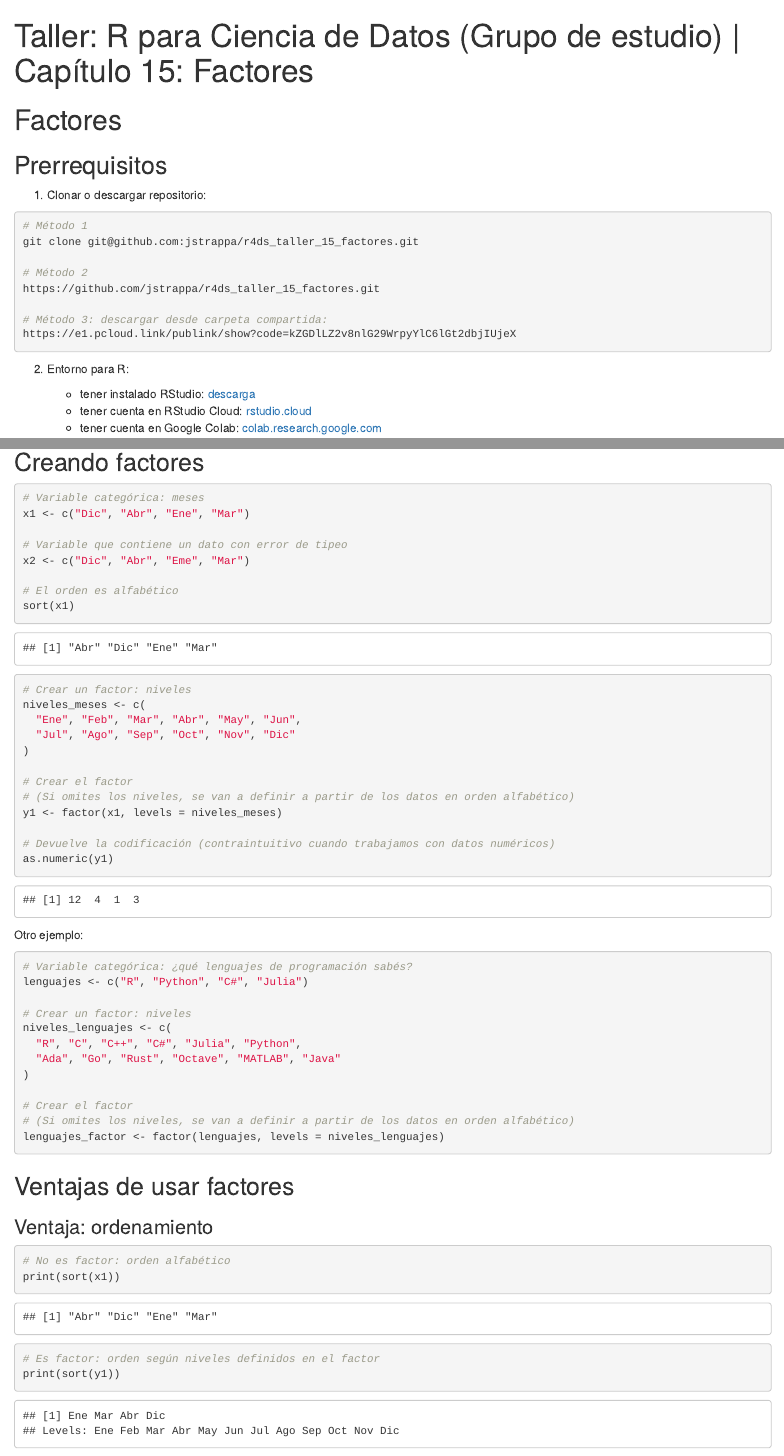
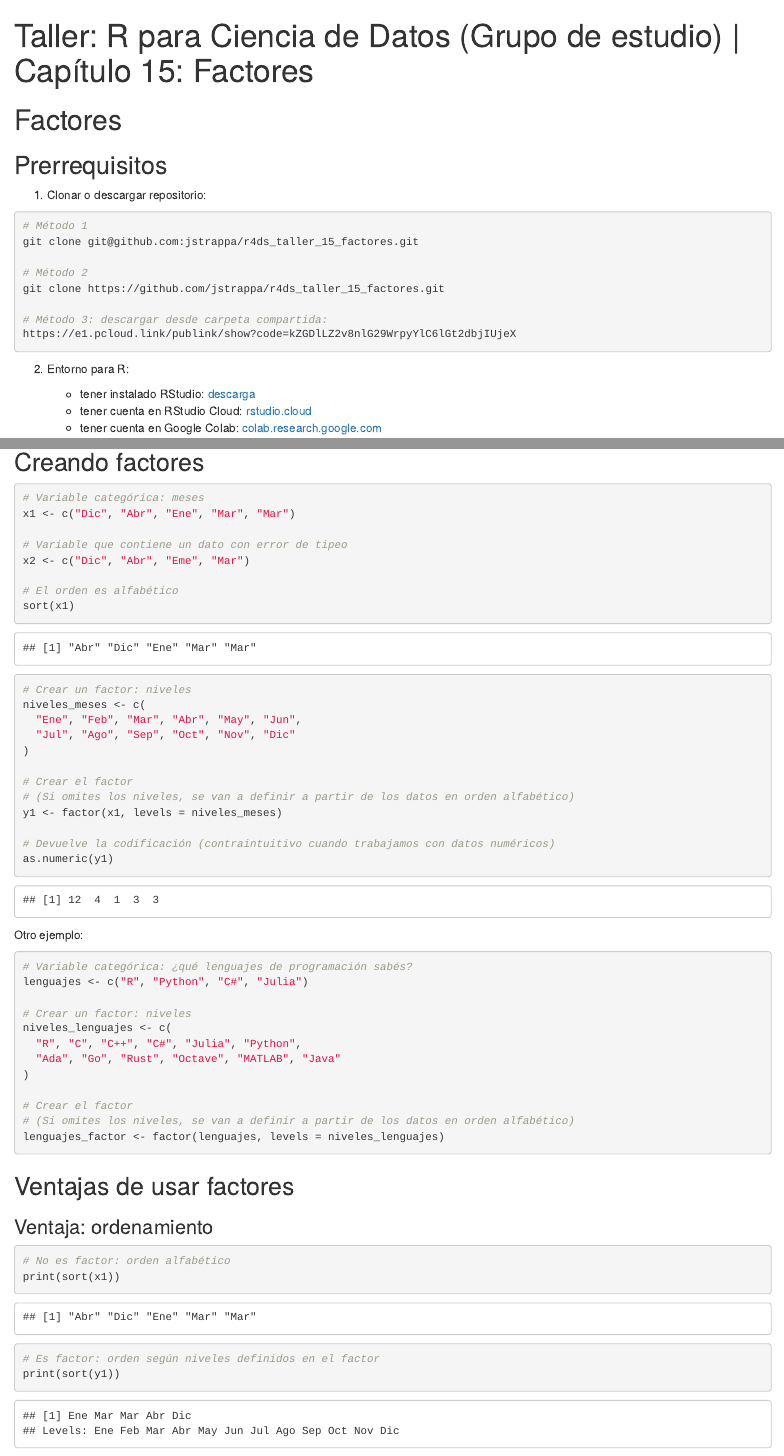
Before and after one commit to jstrappa/r4ds_taller_15_factores, an R Markdown document (factores.Rmd): the page in a window 1100 px wide, from its top, and a second part further down, joined at a grey line. Rendered offline with R 4.5, knitr and Pandoc, with nearby package versions.

Commit message:
arreglos menores

````diff
--- a/factores.Rmd
+++ b/factores.Rmd
@@ -17,12 +17,11 @@ output:
 git clone git@github.com:jstrappa/r4ds_taller_15_factores.git
 
 # Método 2
-https://github.com/jstrappa/r4ds_taller_15_factores.git
+git clone https://github.com/jstrappa/r4ds_taller_15_factores.git
 
 # Método 3: descargar desde carpeta compartida:
 https://e1.pcloud.link/publink/show?code=kZGDlLZ2v8nlG29WrpyYlC6lGt2dbjIUjeX
 ```
-
 
 2.  Entorno para R:
 
@@ -109,7 +107,7 @@ Actualmente, muchas funciones no realizan coerción de cadenas a factores, por e
 ```{r}
 
 # Variable categórica: meses
-x1 <- c("Dic", "Abr", "Ene", "Mar")
+x1 <- c("Dic", "Abr", "Ene", "Mar", "Mar")
 
 # Variable que contiene un dato con error de tipeo
 x2 <- c("Dic", "Abr", "Eme", "Mar")
````
Also changed, not shown: factores.Rmd (1 more changed lines).
